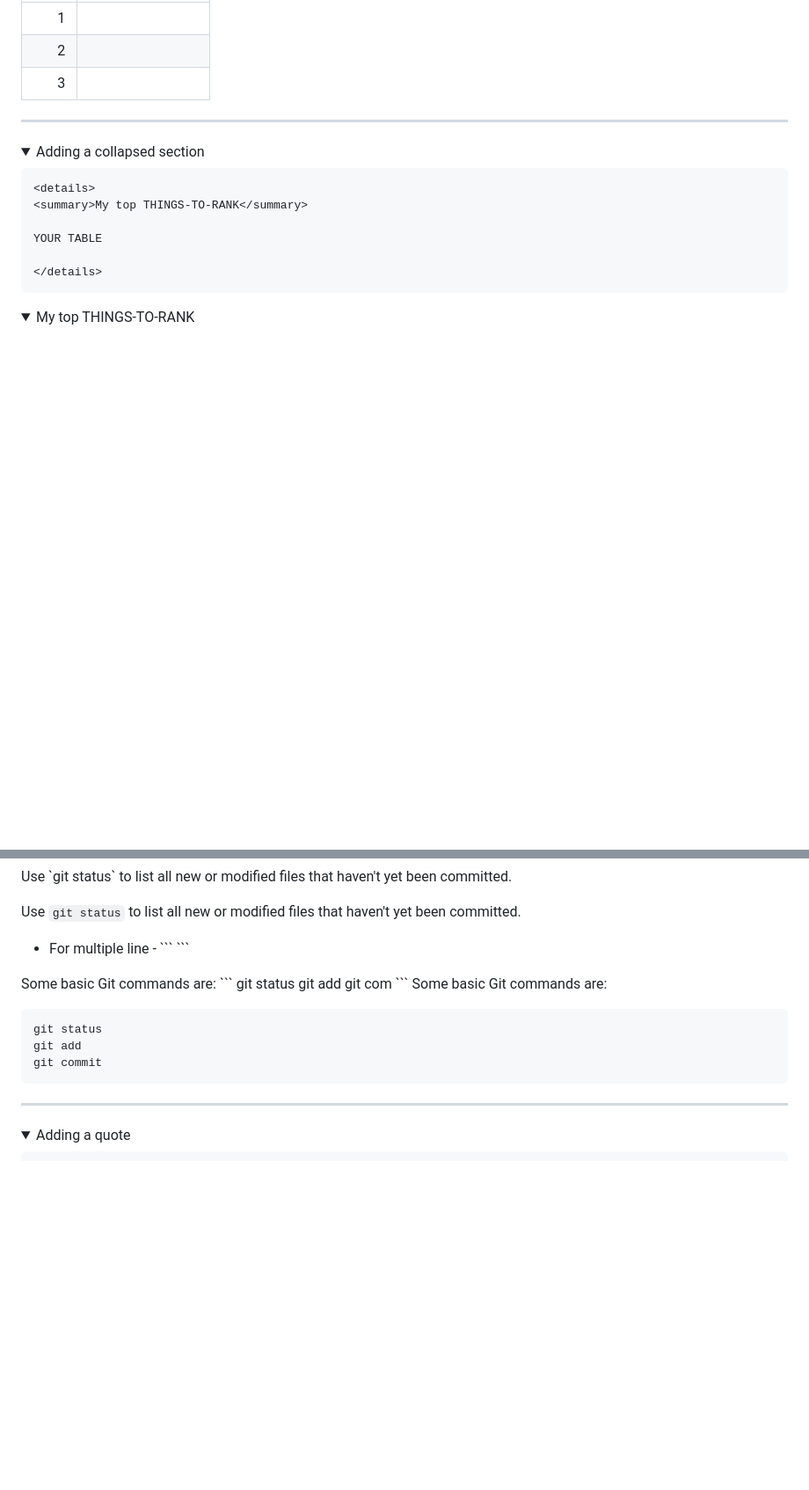
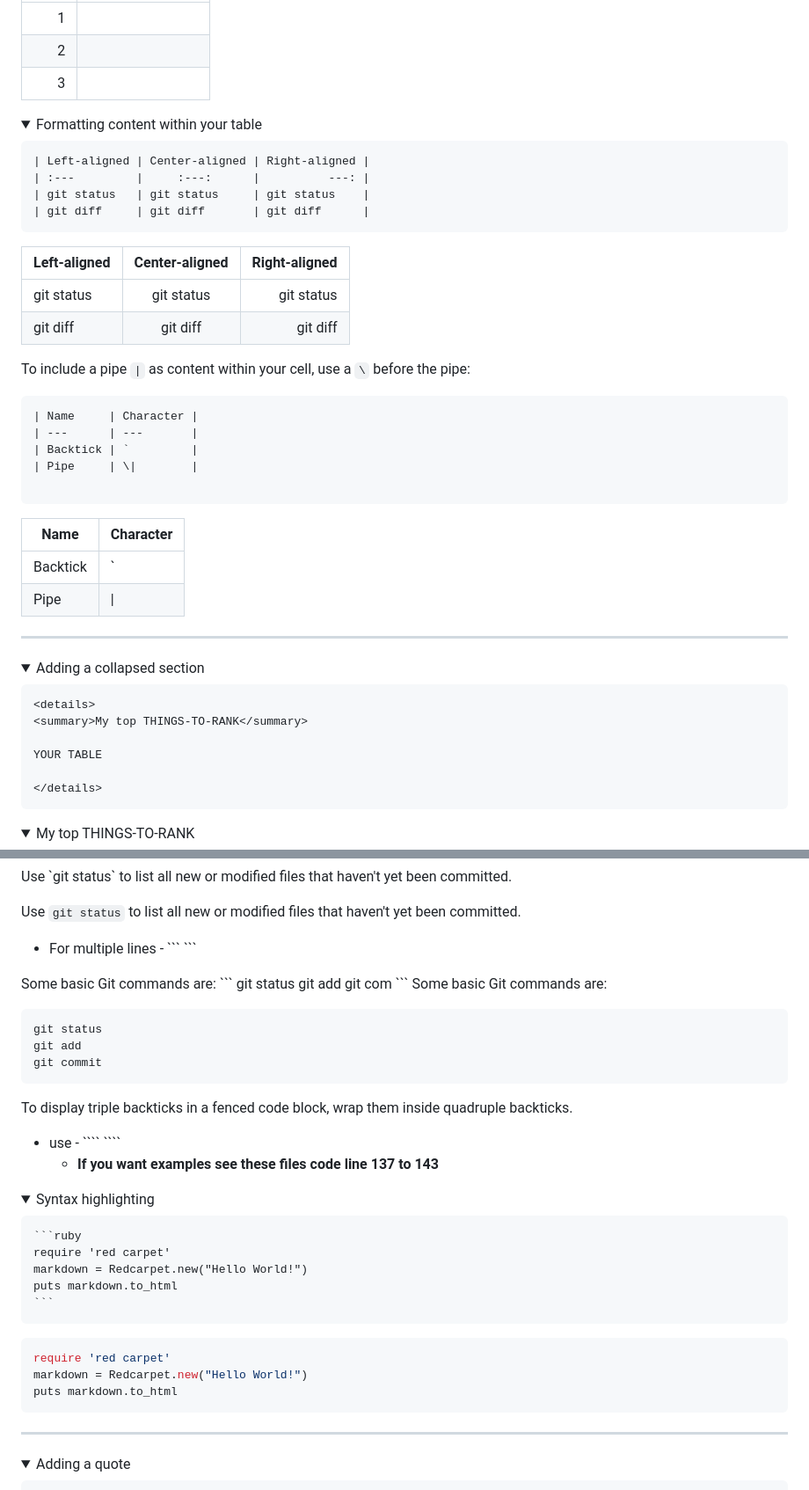
Before and after one commit to BhuvanesWaran00/Example, a Markdown page: README.md, 2 parts joined by grey strips. Shown: that part at 88% size. GitHub-like rendering; folded sections open; blank space fills up the shorter version.

`````diff
--- a/README.md
+++ b/README.md
@@ -48,3 +48,32 @@
 |     2|               |
 |     3|               |
 
+
+<details>
+<summary> Formatting content within your table </summary>
+
+```
+| Left-aligned | Center-aligned | Right-aligned |
+| :---         |     :---:      |          ---: |
+| git status   | git status     | git status    |
+| git diff     | git diff       | git diff      |
+```
+| Left-aligned | Center-aligned | Right-aligned |
+| :---         |     :---:      |          ---: |
+| git status   | git status     | git status    |
+| git diff     | git diff       | git diff      |
+
+To include a pipe `|` as content within your cell, use a `\` before the pipe:
+```
+| Name     | Character |
+| ---      | ---       |
+| Backtick | `         |
+| Pipe     | \|        |
+
+```
+| Name     | Character |
+| ---      | ---       |
+| Backtick | `         |
+| Pipe     | \|        |
+
+
@@ -82,7 +114,7 @@ Use \`git status` to list all new or modified files that haven't yet been commit
 
 Use `git status` to list all new or modified files that haven't yet been committed.
 
-+ For multiple line -  \``` ```
++ For multiple lines -  \``` ```
 
 Some basic Git commands are:
 \```
@@ -96,6 +128,26 @@ git status
 git add
 git commit
 ```
+To display triple backticks in a fenced code block, wrap them inside quadruple backticks.
++ use - \```` ````
+  + **If you want examples see these files code line 137 to 143**
+<details>
+<summary> Syntax highlighting </summary>
+
+````
+```ruby
+require 'red carpet'
+markdown = Redcarpet.new("Hello World!")
+puts markdown.to_html
+```
+````
+
+```ruby
+require 'red carpet'
+markdown = Redcarpet.new("Hello World!")
+puts markdown.to_html
+```
+</details>
 
 </details>
 
`````
Also changed, not shown: other parts of README.md (+3 -0 lines).
